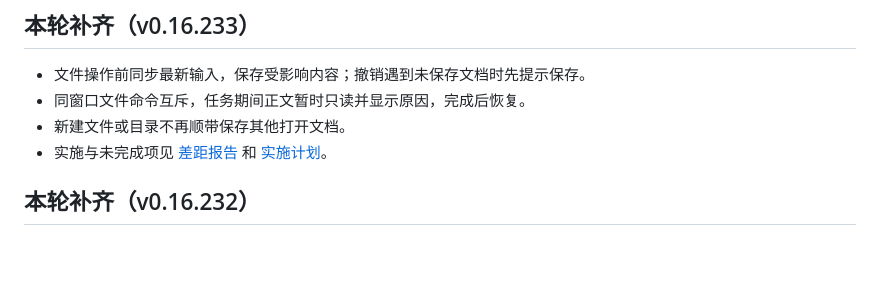
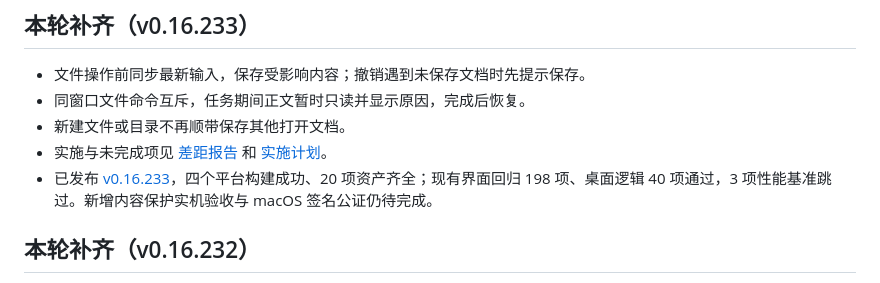
Before and after one commit to jincaiw/moxie, a Markdown page: README.md, the part around the change. GitHub-like rendering; blank space fills up the shorter version.

Commit message:
docs: record v0.16.233 release and content protection acceptance limits

```diff
--- a/README.md
+++ b/README.md
@@ -8,6 +8,7 @@
 - 同窗口文件命令互斥，任务期间正文暂时只读并显示原因，完成后恢复。
 - 新建文件或目录不再顺带保存其他打开文档。
 - 实施与未完成项见 [差距报告](docs/typora-gap-audit.md) 和 [实施计划](docs/implementation-plan.md)。
+- 已发布 [v0.16.233](https://github.com/jincaiw/moxie/releases/tag/v0.16.233)，四个平台构建成功、20 项资产齐全；现有界面回归 198 项、桌面逻辑 40 项通过，3 项性能基准跳过。新增内容保护实机验收与 macOS 签名公证仍待完成。
 
 ## 本轮补齐（v0.16.232）
 
```
Also changed, not shown: docs/implementation-plan.md (+5 -1 lines), docs/typora-gap-audit.md (+1 -1 lines).
